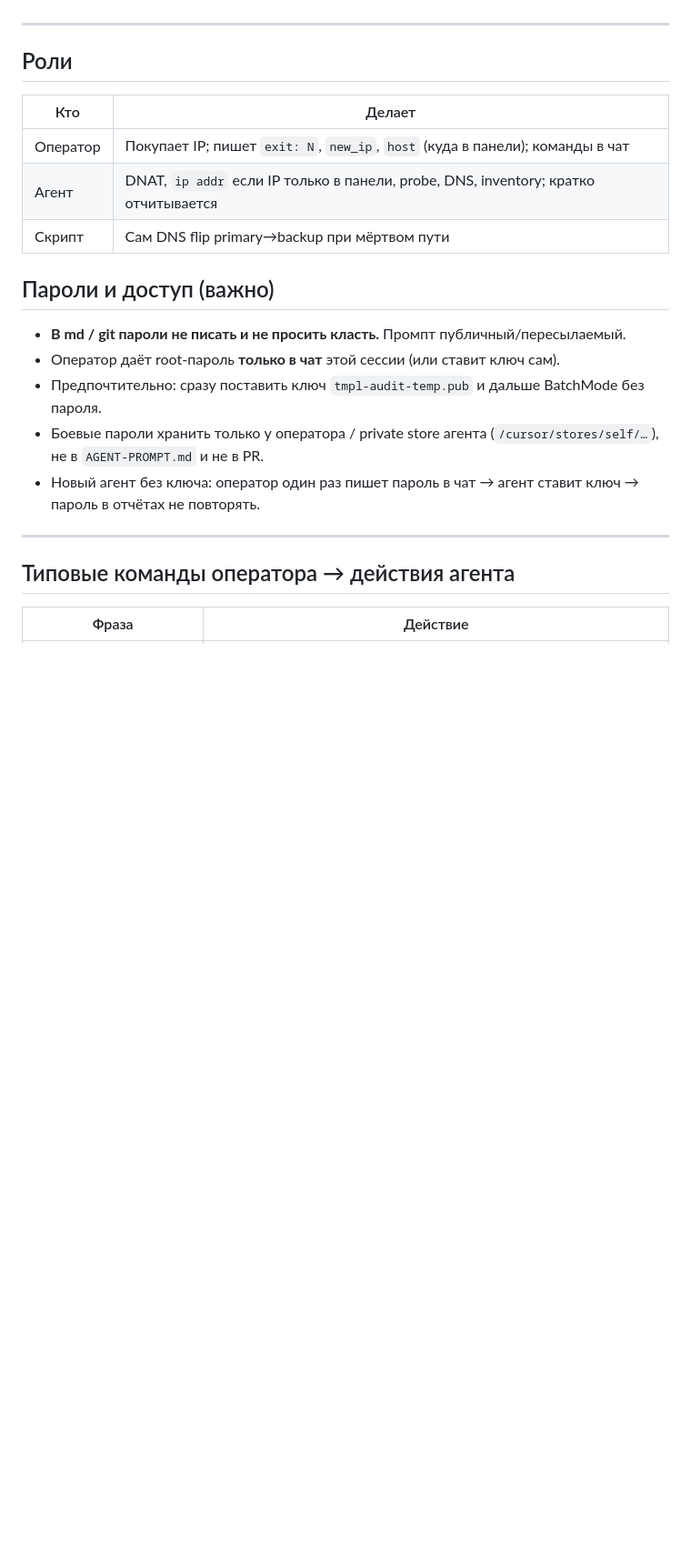
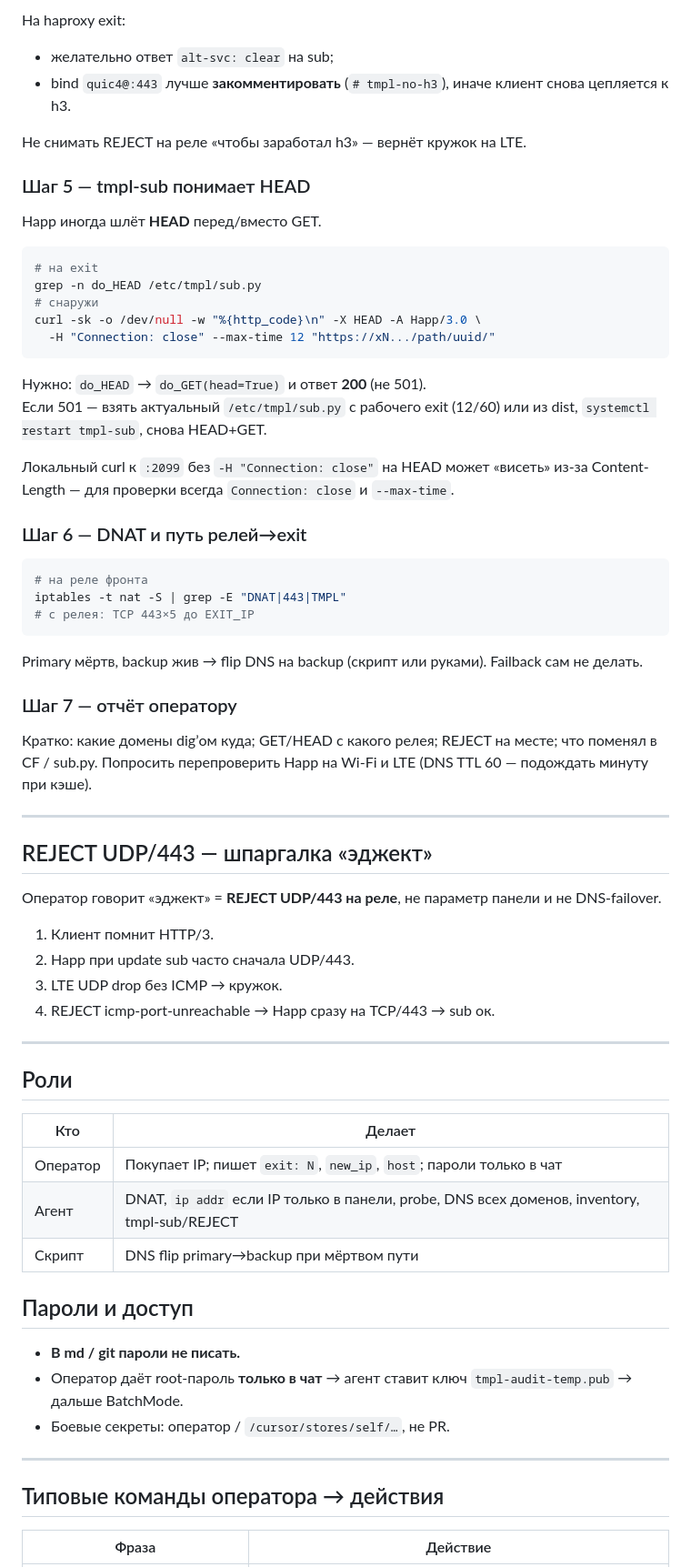
Before and after one commit to Kirimbay/docs, a Markdown page: tmpl-install/relay-fleet/AGENT-PROMPT.md, the part around one of its changes. Shown at 91% size. Rendered like a GitHub page; blank space fills up the shorter version.

````diff
--- a/tmpl-install/relay-fleet/AGENT-PROMPT.md
+++ b/tmpl-install/relay-fleet/AGENT-PROMPT.md
@@ -93,3 +157,51 @@ Happ получает **быстрый отказ** → сразу перехо
+На haproxy exit:
+
+- желательно ответ `alt-svc: clear` на sub;
+- bind `quic4@:443` лучше **закомментировать** (`# tmpl-no-h3`), иначе клиент снова цепляется к h3.
+
+Не снимать REJECT на реле «чтобы заработал h3» — вернёт кружок на LTE.
+
+### Шаг 5 — tmpl-sub понимает HEAD
+
+Happ иногда шлёт **HEAD** перед/вместо GET.
+
+```bash
+# на exit
+grep -n do_HEAD /etc/tmpl/sub.py
+# снаружи
+curl -sk -o /dev/null -w "%{http_code}\n" -X HEAD -A Happ/3.0 \
+  -H "Connection: close" --max-time 12 "https://xN.../path/uuid/"
+```
+
+Нужно: `do_HEAD` → `do_GET(head=True)` и ответ **200** (не 501).
+Если 501 — взять актуальный `/etc/tmpl/sub.py` с рабочего exit (12/60) или из dist, `systemctl restart tmpl-sub`, снова HEAD+GET.
+
+Локальный curl к `:2099` без `-H "Connection: close"` на HEAD может «висеть» из‑за Content-Length — для проверки всегда `Connection: close` и `--max-time`.
+
+### Шаг 6 — DNAT и путь релей→exit
+
+```bash
+# на реле фронта
+iptables -t nat -S | grep -E "DNAT|443|TMPL"
+# с релея: TCP 443×5 до EXIT_IP
+```
+
+Primary мёртв, backup жив → flip DNS на backup (скрипт или руками). Failback сам не делать.
+
+### Шаг 7 — отчёт оператору
+
+Кратко: какие домены dig’ом куда; GET/HEAD с какого релея; REJECT на месте; что поменял в CF / sub.py. Попросить перепроверить Happ на Wi‑Fi и LTE (DNS TTL 60 — подождать минуту при кэше).
+
+---
+
+## REJECT UDP/443 — шпаргалка «эджект»
+
+Оператор говорит «эджект» = **REJECT UDP/443 на реле**, не параметр панели и не DNS-failover.
+
+1. Клиент помнит HTTP/3.
+2. Happ при update sub часто сначала UDP/443.
+3. LTE UDP drop без ICMP → кружок.
+4. REJECT icmp-port-unreachable → Happ сразу на TCP/443 → sub ок.
 
 ---
 
@@ -97,21 +209,19 @@ Happ получает **быстрый отказ** → сразу перехо
 
 | Кто | Делает |
 |-----|--------|
-| Оператор | Покупает IP; пишет `exit: N`, `new_ip`, `host` (куда в панели); команды в чат |
-| Агент | DNAT, `ip addr` если IP только в панели, probe, DNS, inventory; кратко отчитывается |
-| Скрипт | Сам DNS flip primary→backup при мёртвом пути |
+| Оператор | Покупает IP; пишет `exit: N`, `new_ip`, `host`; пароли только в чат |
+| Агент | DNAT, `ip addr` если IP только в панели, probe, DNS всех доменов, inventory, tmpl-sub/REJECT |
+| Скрипт | DNS flip primary→backup при мёртвом пути |
 
-## Пароли и доступ (важно)
+## Пароли и доступ
 
-- **В md / git пароли не писать и не просить класть.** Промпт публичный/пересылаемый.
-- Оператор даёт root-пароль **только в чат** этой сессии (или ставит ключ сам).
-- Предпочтительно: сразу поставить ключ `tmpl-audit-temp.pub` и дальше BatchMode без пароля.
-- Боевые пароли хранить только у оператора / private store агента (`/cursor/stores/self/…`), не в `AGENT-PROMPT.md` и не в PR.
-- Новый агент без ключа: оператор один раз пишет пароль в чат → агент ставит ключ → пароль в отчётах не повторять.
+- **В md / git пароли не писать.**
+- Оператор даёт root-пароль **только в чат** → агент ставит ключ `tmpl-audit-temp.pub` → дальше BatchMode.
+- Боевые секреты: оператор / `/cursor/stores/self/…`, не PR.
 
 ---
 
-## Типовые команды оператора → действия агента
+## Типовые команды оператора → действия
 
 | Фраза | Действие |
 |-------|----------|
````
Also changed, not shown: other parts of tmpl-install/relay-fleet/AGENT-PROMPT.md (+117 -47 lines).
